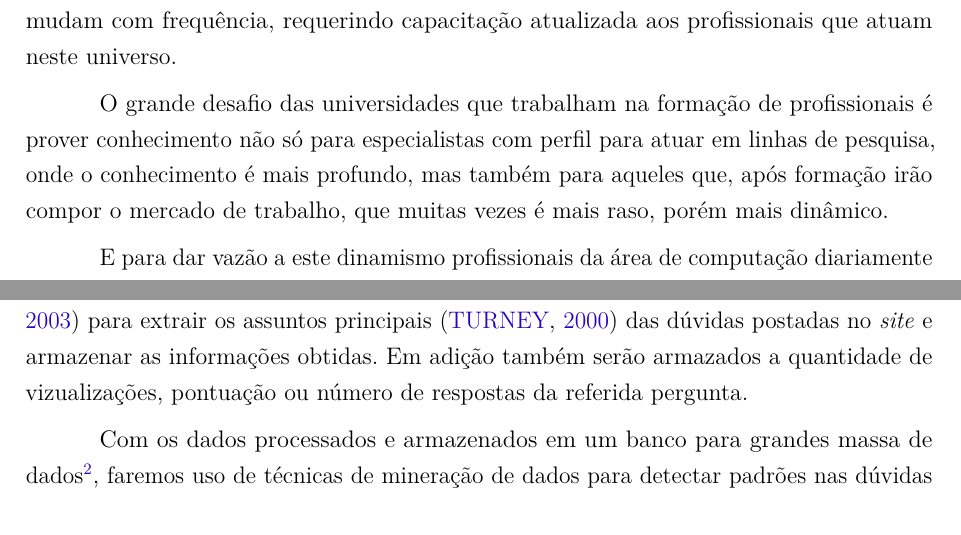
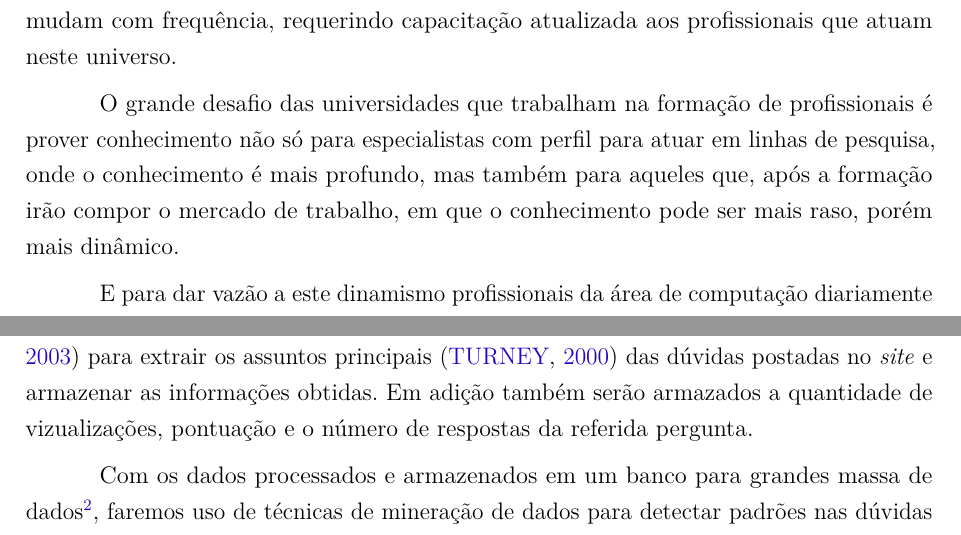
Before and after one commit to mendoncaj/projeto-pesquisa, a LaTeX thesis (abntex2-modelo-projeto-pesquisa.tex, which reads abntex2-modelo-include-comandos.tex): two parts of pages 11 and 15 of 23, joined at a grey line, cut so that both start at the same text. Compiled offline with pdfLaTeX.

Commit message:
pequenas alteracoes no texto

```diff
--- a/abntex2-modelo-include-comandos.tex
+++ b/abntex2-modelo-include-comandos.tex
@@ -30,7 +30,7 @@ O ponto de partida será a reunião de material literário para a composição d
 
 Na prática será desenvolvido um programa de computador para consumir os dados do \textit{Stack Overflow} utilizando sua API\footnote{\url{https://api.stackexchange.com/docs}}, imputando toda a informação extraída em uma fila de processamento.
 
-Na segunda etapa será proposto um algoritmo de linguagem de máquina \cite{Hulth:2003:IAK:1119355.1119383} para extrair os assuntos principais \cite{Turney:2000:LAK:593957.593993} das dúvidas postadas no \textit{site} e armazenar as informações obtidas. Em adição também serão armazados a quantidade de vizualizações, pontuação ou número de respostas da referida pergunta.
+Na segunda etapa será proposto um algoritmo de linguagem de máquina \cite{Hulth:2003:IAK:1119355.1119383} para extrair os assuntos principais \cite{Turney:2000:LAK:593957.593993} das dúvidas postadas no \textit{site} e armazenar as informações obtidas. Em adição também serão armazados a quantidade de vizualizações, pontuação e o número de respostas da referida pergunta.
 
 Com os dados processados e armazenados em um banco para grandes massa de dados\footnote{De acordo com a empresa \textit{Stack Overflow} o \textit{site} recebe cerca de 101 milhões de visitantes únicos mensalmente e conta com 3.7 milhões de perguntas respondidas}, faremos uso de técnicas de mineração de dados para detectar padrões nas dúvidas mais frequentes da comunidade e por fim será criado um \textit{ranking} \cite{mihalcea-tarau:2004:EMNLP} das mais relevantes para o ensino da Linguagem de Programação \emph{Java}.
 
--- a/abntex2-modelo-projeto-pesquisa.tex
+++ b/abntex2-modelo-projeto-pesquisa.tex
@@ -250,7 +250,7 @@ com as normas ABNT apresentado ao Programa de Pós-Graduação em Engenharia da
 
 Não raro a evolução na área computacional se desenvolve em ritmo acelerado, novos algoritmos, técnicas para processamento de imagem, computação distribuída, inteligência artificial etc. Com as \emph{Linguagens de Programação} não é diferente, elas aprimoram suas API's constantemente, construindo e desconstruindo métodos e muitas vezes quebram paradigmas. O que se sabe hoje pode estar obsoleto amanhã, as exigências e tendênicas mudam com frequência, requerindo capacitação atualizada aos profissionais que atuam neste universo.
 
-O grande desafio das universidades que trabalham na formação de profissionais é prover conhecimento não só para especialistas com perfil para atuar em linhas de pesquisa, onde o conhecimento é mais profundo, mas também para aqueles que, após formação irão compor o mercado de trabalho, que muitas vezes é mais raso, porém mais dinâmico.
+O grande desafio das universidades que trabalham na formação de profissionais é prover conhecimento não só para especialistas com perfil para atuar em linhas de pesquisa, onde o conhecimento é mais profundo, mas também para aqueles que, após a formação irão compor o mercado de trabalho, em que o conhecimento pode ser mais raso, porém mais dinâmico.
 
 E para dar vazão a este dinamismo profissionais da área de computação diariamente recorrem a cursos na \textit{internet}, livros, revistas e claro \textit{websites}. Dentre estas mídias, merece destaque o fórum \textit{Stack Overflow}\footnote{\url{http://stackoverflow.com/company/about}}, maior comunidade \textit{online} para programadores aprender, compartilhar conhecimento e progredir na carreira. Também é possível fazer um \textit{tour}\footnote{\url{http://stackoverflow.com/tour}} pelo site, onde são apresentados as regras e a mecânica desta poderosa ferramenta para troca de conhecimento.
 
```
